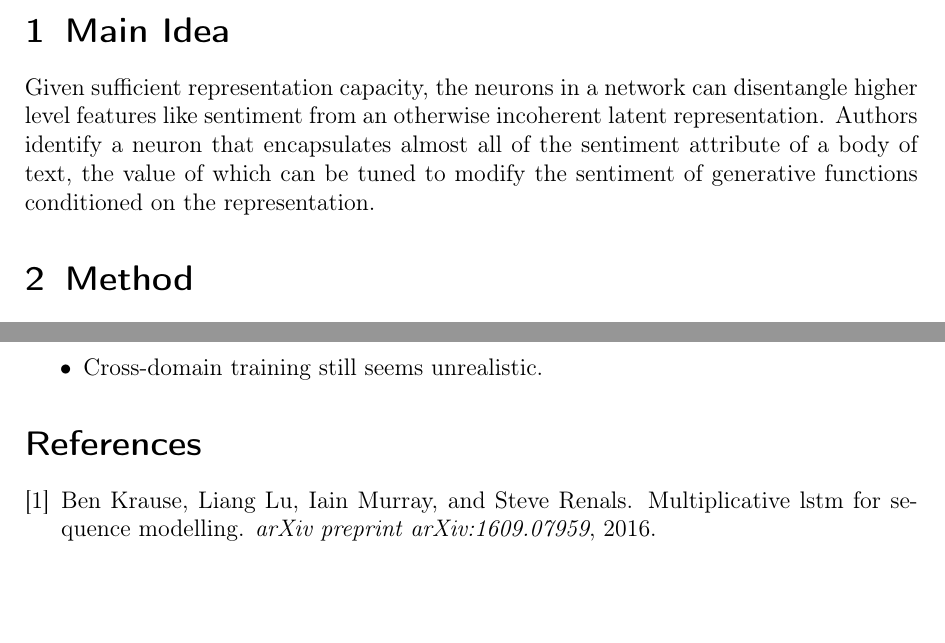
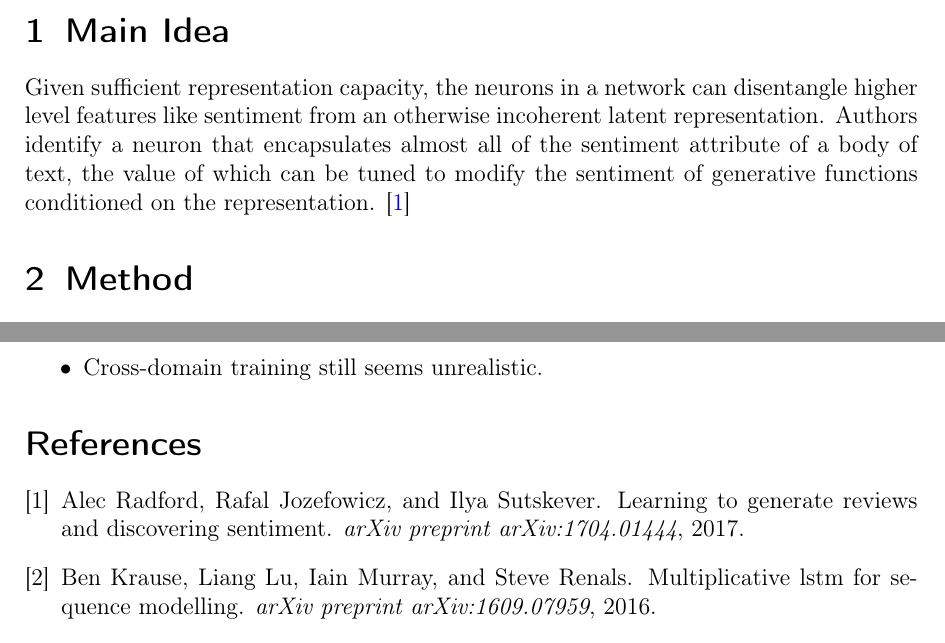
Before and after one commit to vineetjohn/research-review-notes, a LaTeX document (reviews/learning-to-generate-reviews-and-discovering-sentiment/learning-to-generate-reviews-and-discovering-sentiment.tex, which reads reviews/learning-to-generate-reviews-and-discovering-sentiment/learning-to-generate-reviews-and-discovering-sentiment.bib): two parts of pages 1 and 2 of 2, joined at a grey line, cut so that both start at the same text, the shorter picture padded with empty space. Compiled offline with pdfLaTeX.

Commit message:
Added main paper reference for Learning to Generate Reviews and Discovering Sentiment

```diff
--- a/reviews/learning-to-generate-reviews-and-discovering-sentiment/learning-to-generate-reviews-and-discovering-sentiment.bib
+++ b/reviews/learning-to-generate-reviews-and-discovering-sentiment/learning-to-generate-reviews-and-discovering-sentiment.bib
@@ -1,3 +1,10 @@
+@article{radford2017learning,
+  title={Learning to generate reviews and discovering sentiment},
+  author={Radford, Alec and Jozefowicz, Rafal and Sutskever, Ilya},
+  journal={arXiv preprint arXiv:1704.01444},
+  year={2017}
+}
+
 @article{krause2016multiplicative,
   title={Multiplicative LSTM for sequence modelling},
   author={Krause, Ben and Lu, Liang and Murray, Iain and Renals, Steve},
--- a/reviews/learning-to-generate-reviews-and-discovering-sentiment/learning-to-generate-reviews-and-discovering-sentiment.tex
+++ b/reviews/learning-to-generate-reviews-and-discovering-sentiment/learning-to-generate-reviews-and-discovering-sentiment.tex
@@ -19,7 +19,7 @@
 \maketitle
 
 \section{Main Idea}
-  Given sufficient representation capacity, the neurons in a network can disentangle higher level features like sentiment from an otherwise incoherent latent representation. Authors identify a neuron that encapsulates almost all of the sentiment attribute of a body of text, the value of which can be tuned to modify the sentiment of generative functions conditioned on the representation.
+  Given sufficient representation capacity, the neurons in a network can disentangle higher level features like sentiment from an otherwise incoherent latent representation. Authors identify a neuron that encapsulates almost all of the sentiment attribute of a body of text, the value of which can be tuned to modify the sentiment of generative functions conditioned on the representation. \cite{radford2017learning}
 
 \section{Method}
   \begin{itemize}
```
Also changed, not shown: reviews/learning-to-generate-reviews-and-discovering-sentiment/learning-to-generate-reviews-and-discovering-sentiment.pdf.
